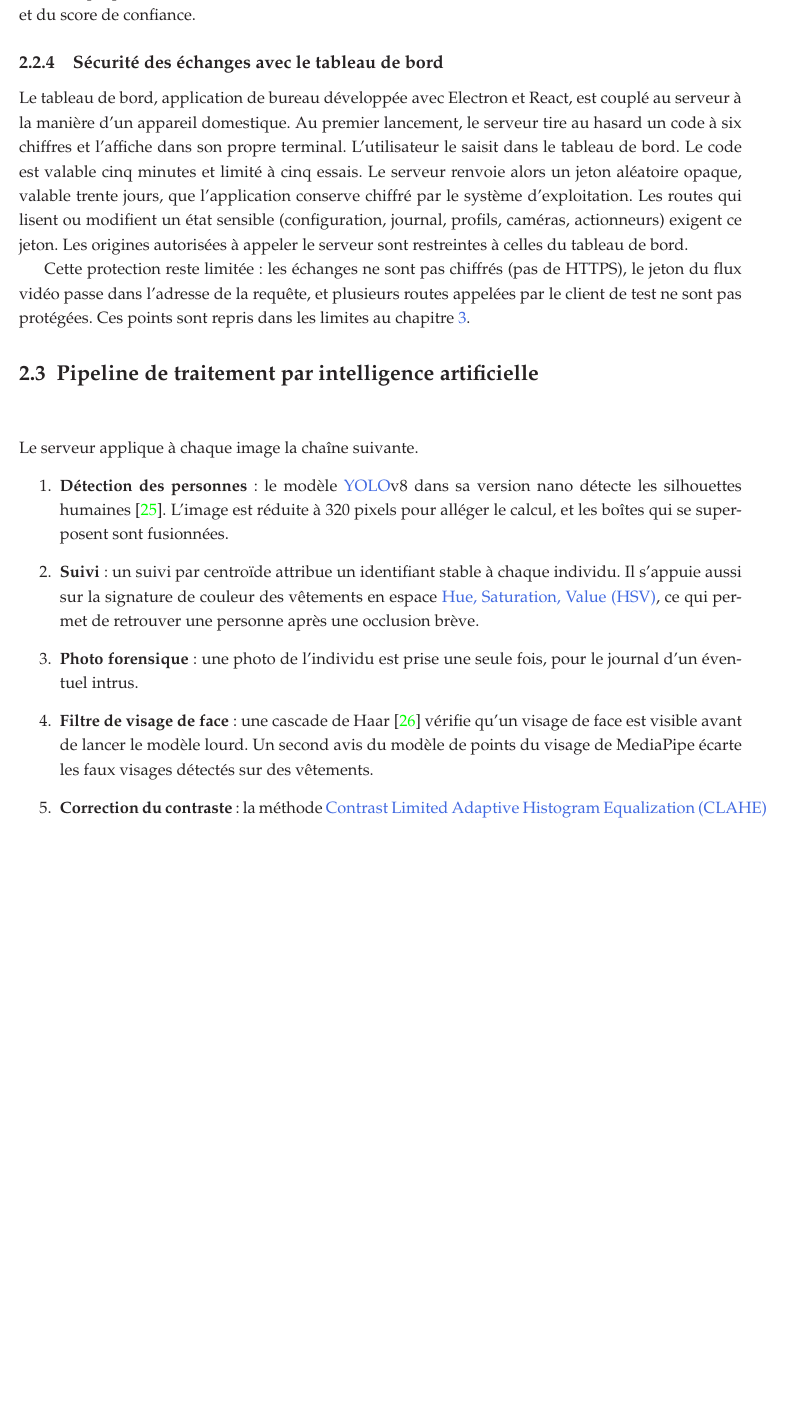
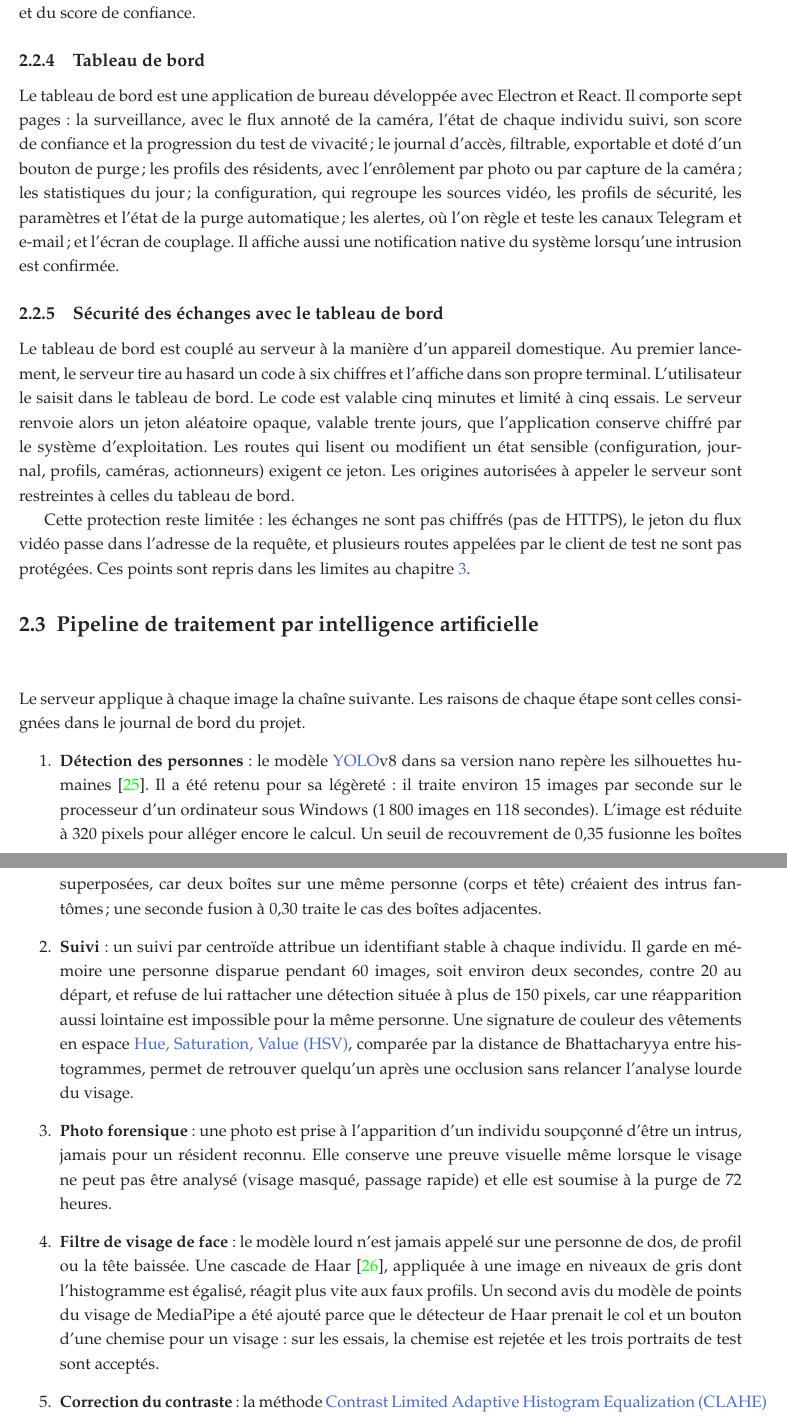
Before and after one commit to hantanHugues/Projet-de-vision-par-ordinateur---premi-re-version-stable-de-renaissance-faciale-d-intru-, a LaTeX document (memoire/memoire.tex, which reads memoire/2-partie/1-fichier.tex): part of page 23 of 35 before the commit and two parts of pages 23 and 24 of 36 after it, the two joined at a grey line, cut so that both start at the same text, the shorter picture padded with empty space. Compiled offline with pdfLaTeX.

Commit message:
Mémoire : chapitre 2 repris avec les raisons documentées de chaque étape
- Pipeline : pour chaque étape, la raison consignée dans le journal de bord
  et les mesures associées.
- Tableau de bord décrit (sept pages, notification native).
- E-mail : testé seulement avec un serveur simulé ; Telegram testé en réel.
- Vivacité passive de 5 s écartée ; dérive du modèle ; secrets en clair.
- PDF mis à jour (36 pages).

Co-Authored-By: Claude Sonnet 5.5 <noreply@anthropic.com>
Claude-Session: https://claude.ai/code/session_01KmXJa1iZhnGo3Sq6q2bVcr

```diff
--- a/memoire/2-partie/1-fichier.tex
+++ b/memoire/2-partie/1-fichier.tex
@@ -95,24 +95,28 @@ Ces mesures ont des limites que le code signale lui-même : la bibliothèque uti
 
 Le serveur est une application Python bâtie avec FastAPI. Il expose une trentaine de routes de type \gls{api}, regroupées par fonction : analyse des images et enrôlement, configuration, journal et statistiques, second facteur et pilotage des actionneurs, alertes, gestion des caméras, couplage du tableau de bord. Il gère plusieurs caméras (USB, MJPEG, RTSP), chacune dans son propre fil d'exécution, et diffuse au tableau de bord un flux annoté des boîtes, des identités et du score de confiance.
 
+\subsection{Tableau de bord}
+
+Le tableau de bord est une application de bureau développée avec Electron et React. Il comporte sept pages : la surveillance, avec le flux annoté de la caméra, l'état de chaque individu suivi, son score de confiance et la progression du test de vivacité ; le journal d'accès, filtrable, exportable et doté d'un bouton de purge ; les profils des résidents, avec l'enrôlement par photo ou par capture de la caméra ; les statistiques du jour ; la configuration, qui regroupe les sources vidéo, les profils de sécurité, les paramètres et l'état de la purge automatique ; les alertes, où l'on règle et teste les canaux Telegram et e-mail ; et l'écran de couplage. Il affiche aussi une notification native du système lorsqu'une intrusion est confirmée.
+
 \subsection{Sécurité des échanges avec le tableau de bord}
 
-Le tableau de bord, application de bureau développée avec Electron et React, est couplé au serveur à la manière d'un appareil domestique. Au premier lancement, le serveur tire au hasard un code à six chiffres et l'affiche dans son propre terminal. L'utilisateur le saisit dans le tableau de bord. Le code est valable cinq minutes et limité à cinq essais. Le serveur renvoie alors un jeton aléatoire opaque, valable trente jours, que l'application conserve chiffré par le système d'exploitation. Les routes qui lisent ou modifient un état sensible (configuration, journal, profils, caméras, actionneurs) exigent ce jeton. Les origines autorisées à appeler le serveur sont restreintes à celles du tableau de bord.
+Le tableau de bord est couplé au serveur à la manière d'un appareil domestique. Au premier lancement, le serveur tire au hasard un code à six chiffres et l'affiche dans son propre terminal. L'utilisateur le saisit dans le tableau de bord. Le code est valable cinq minutes et limité à cinq essais. Le serveur renvoie alors un jeton aléatoire opaque, valable trente jours, que l'application conserve chiffré par le système d'exploitation. Les routes qui lisent ou modifient un état sensible (configuration, journal, profils, caméras, actionneurs) exigent ce jeton. Les origines autorisées à appeler le serveur sont restreintes à celles du tableau de bord.
 
 Cette protection reste limitée : les échanges ne sont pas chiffrés (pas de HTTPS), le jeton du flux vidéo passe dans l'adresse de la requête, et plusieurs routes appelées par le client de test ne sont pas protégées. Ces points sont repris dans les limites au chapitre~\ref{chap:3}.
 
 \section{Pipeline de traitement par intelligence artificielle}
 
-Le serveur applique à chaque image la chaîne suivante.
+Le serveur applique à chaque image la chaîne suivante. Les raisons de chaque étape sont celles consignées dans le journal de bord du projet.
 \begin{enumerate}
-  \item \textbf{Détection des personnes} : le modèle \gls{yolo}v8 dans sa version nano détecte les silhouettes humaines~\cite{ultralytics_yolov8docs}. L'image est réduite à 320 pixels pour alléger le calcul, et les boîtes qui se superposent sont fusionnées.
-  \item \textbf{Suivi} : un suivi par centroïde attribue un identifiant stable à chaque individu. Il s'appuie aussi sur la signature de couleur des vêtements en espace \gls{hsv}, ce qui permet de retrouver une personne après une occlusion brève.
-  \item \textbf{Photo forensique} : une photo de l'individu est prise une seule fois, pour le journal d'un éventuel intrus.
-  \item \textbf{Filtre de visage de face} : une cascade de Haar~\cite{viola2001rapid} vérifie qu'un visage de face est visible avant de lancer le modèle lourd. Un second avis du modèle de points du visage de MediaPipe écarte les faux visages détectés sur des vêtements.
-  \item \textbf{Correction du contraste} : la méthode \gls{clahe} est appliquée à la luminosité du visage pour limiter l'effet du contre-jour.
-  \item \textbf{Représentation du visage} : le modèle FaceNet512, utilisé par la bibliothèque DeepFace, transforme le visage en un vecteur de 512 nombres~\cite{schroff2015facenet,serengil2020lightface}.
-  \item \textbf{Comparaison} : ce vecteur est comparé, par distance cosinus, à ceux des profils enrôlés, tenus en mémoire.
-  \item \textbf{Décision et journalisation} : l'identité retenue est revérifiée toutes les 0,8 seconde. Trois échecs consécutifs sont nécessaires avant de la remettre en question, afin qu'un changement d'expression ou de lumière ne produise pas un faux intrus. L'événement est enregistré dans la base.
+  \item \textbf{Détection des personnes} : le modèle \gls{yolo}v8 dans sa version nano repère les silhouettes humaines~\cite{ultralytics_yolov8docs}. Il a été retenu pour sa légèreté : il traite environ 15 images par seconde sur le processeur d'un ordinateur sous Windows (1\,800 images en 118 secondes). L'image est réduite à 320 pixels pour alléger encore le calcul. Un seuil de recouvrement de 0,35 fusionne les boîtes superposées, car deux boîtes sur une même personne (corps et tête) créaient des intrus fantômes ; une seconde fusion à 0,30 traite le cas des boîtes adjacentes.
+  \item \textbf{Suivi} : un suivi par centroïde attribue un identifiant stable à chaque individu. Il garde en mémoire une personne disparue pendant 60 images, soit environ deux secondes, contre 20 au départ, et refuse de lui rattacher une détection située à plus de 150 pixels, car une réapparition aussi lointaine est impossible pour la même personne. Une signature de couleur des vêtements en espace \gls{hsv}, comparée par la distance de Bhattacharyya entre histogrammes, permet de retrouver quelqu'un après une occlusion sans relancer l'analyse lourde du visage.
+  \item \textbf{Photo forensique} : une photo est prise à l'apparition d'un individu soupçonné d'être un intrus, jamais pour un résident reconnu. Elle conserve une preuve visuelle même lorsque le visage ne peut pas être analysé (visage masqué, passage rapide) et elle est soumise à la purge de 72 heures.
+  \item \textbf{Filtre de visage de face} : le modèle lourd n'est jamais appelé sur une personne de dos, de profil ou la tête baissée. Une cascade de Haar~\cite{viola2001rapid}, appliquée à une image en niveaux de gris dont l'histogramme est égalisé, réagit plus vite aux faux profils. Un second avis du modèle de points du visage de MediaPipe a été ajouté parce que le détecteur de Haar prenait le col et un bouton d'une chemise pour un visage : sur les essais, la chemise est rejetée et les trois portraits de test sont acceptés.
+  \item \textbf{Correction du contraste} : la méthode \gls{clahe} est appliquée à la luminosité du visage (espace LAB). Elle rétablit les traits en contre-jour et stabilise la distance mesurée d'une image à l'autre.
+  \item \textbf{Représentation du visage} : le modèle FaceNet512, utilisé par la bibliothèque DeepFace, transforme le visage aligné (yeux redressés) en un vecteur de 512 nombres~\cite{schroff2015facenet,serengil2020lightface}. Il a été choisi après l'essai de VGG-Face associé à une détection basique, trop imprécis sous la lumière d'une webcam.
+  \item \textbf{Comparaison} : le vecteur est comparé, par distance cosinus, à ceux des profils enrôlés. Ces vecteurs sont tenus en mémoire : interroger la base à chaque image formait un goulot d'étranglement, si bien qu'ils sont chargés au démarrage et rechargés seulement après un enrôlement ou un apprentissage.
+  \item \textbf{Décision et journalisation} : un visage inconnu est jugé une seconde après son apparition. Une fois la personne identifiée, son identité est revérifiée toutes les 0,8 seconde : un résident ne peut ainsi pas être remplacé par un intrus, ni mettre un masque après avoir été validé. Trois échecs consécutifs sont nécessaires avant de la remettre en question, afin qu'un changement d'expression ou de lumière ne produise pas un faux intrus. Un résident déjà reconnu qui retombe en analyse dispose de cinq secondes au lieu d'une, car une image de travers suffisait à le classer intrus, et une correspondance très forte (distance inférieure à 0,25) le reclasse immédiatement. L'événement est enregistré dans la base.
 \end{enumerate}
 
 Le tableau~\ref{tab:parametres} rassemble les principaux paramètres.
```
Also changed, not shown: memoire/2-partie/1-fichier.tex (12 more changed lines), 1 other file.
